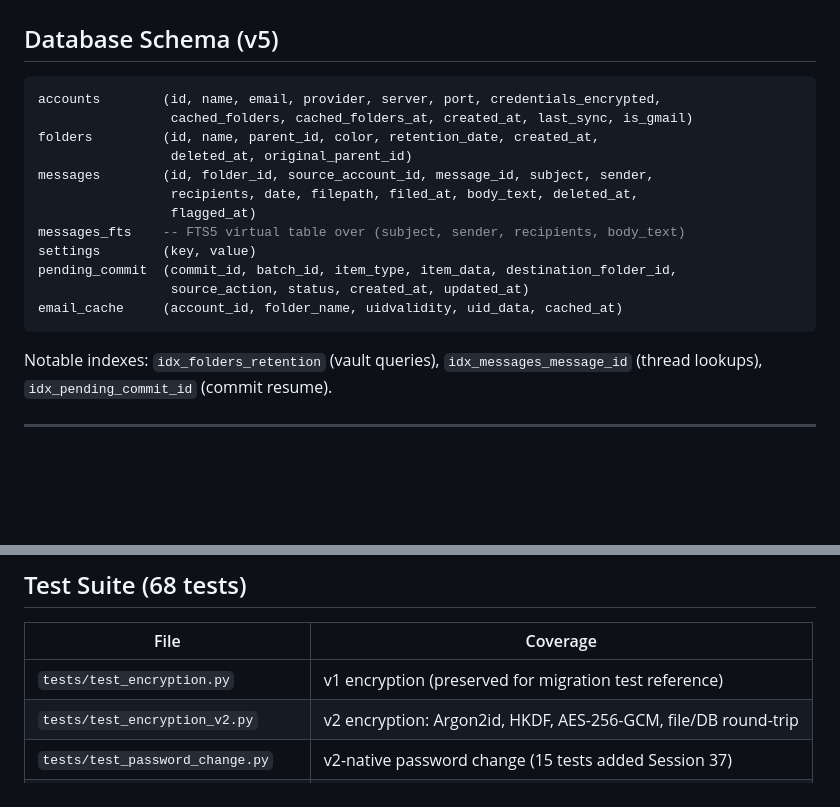
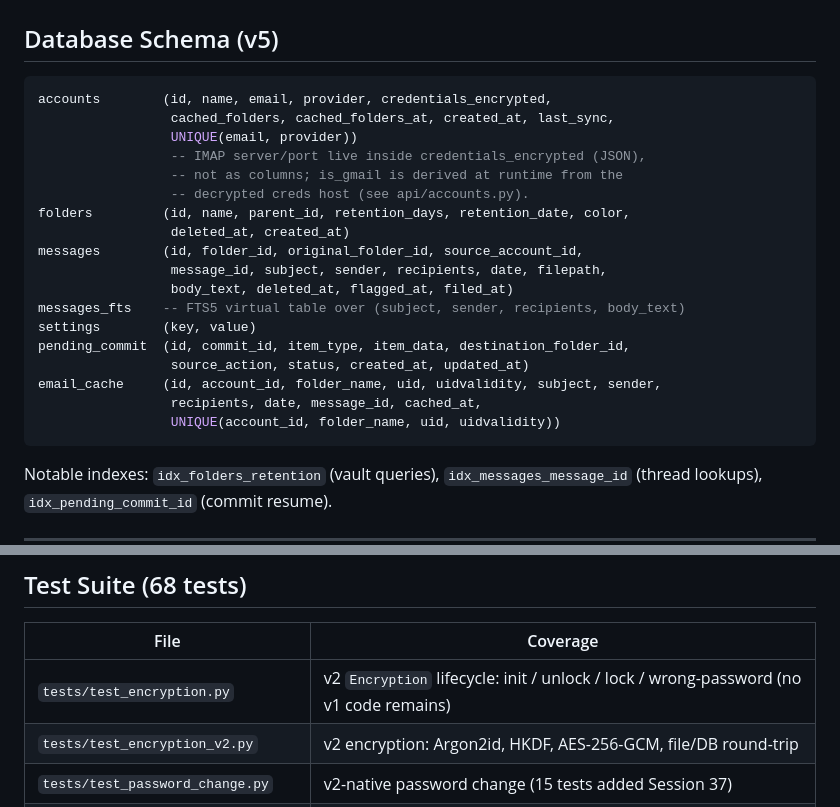
Before and after one commit to rsembera/mailrepo, a Markdown page: docs/Navigation_Map.md, 2 parts joined by grey strips. Rendered like a GitHub page; blank space fills up the shorter version.

````diff
--- a/docs/Navigation_Map.md
+++ b/docs/Navigation_Map.md
@@ -228,18 +228,24 @@ even if the master password collides across versions.
 ## Database Schema (v5)
 
 ```sql
-accounts        (id, name, email, provider, server, port, credentials_encrypted,
-                 cached_folders, cached_folders_at, created_at, last_sync, is_gmail)
-folders         (id, name, parent_id, color, retention_date, created_at,
-                 deleted_at, original_parent_id)
-messages        (id, folder_id, source_account_id, message_id, subject, sender,
-                 recipients, date, filepath, filed_at, body_text, deleted_at,
-                 flagged_at)
+accounts        (id, name, email, provider, credentials_encrypted,
+                 cached_folders, cached_folders_at, created_at, last_sync,
+                 UNIQUE(email, provider))
+                 -- IMAP server/port live inside credentials_encrypted (JSON),
+                 -- not as columns; is_gmail is derived at runtime from the
+                 -- decrypted creds host (see api/accounts.py).
+folders         (id, name, parent_id, retention_days, retention_date, color,
+                 deleted_at, created_at)
+messages        (id, folder_id, original_folder_id, source_account_id,
+                 message_id, subject, sender, recipients, date, filepath,
+                 body_text, deleted_at, flagged_at, filed_at)
 messages_fts    -- FTS5 virtual table over (subject, sender, recipients, body_text)
 settings        (key, value)
-pending_commit  (commit_id, batch_id, item_type, item_data, destination_folder_id,
+pending_commit  (id, commit_id, item_type, item_data, destination_folder_id,
                  source_action, status, created_at, updated_at)
-email_cache     (account_id, folder_name, uidvalidity, uid_data, cached_at)
+email_cache     (id, account_id, folder_name, uid, uidvalidity, subject, sender,
+                 recipients, date, message_id, cached_at,
+                 UNIQUE(account_id, folder_name, uid, uidvalidity))
 ```
 
 Notable indexes: `idx_folders_retention` (vault queries),
@@ -277,7 +283,7 @@ python main.py
 
 | File | Coverage |
 |------|----------|
-| `tests/test_encryption.py` | v1 encryption (preserved for migration test reference) |
+| `tests/test_encryption.py` | v2 `Encryption` lifecycle: init / unlock / lock / wrong-password (no v1 code remains) |
 | `tests/test_encryption_v2.py` | v2 encryption: Argon2id, HKDF, AES-256-GCM, file/DB round-trip |
 | `tests/test_password_change.py` | v2-native password change (15 tests added Session 37) |
 | `tests/test_database.py` | Schema, migrations, FTS5 |
````
Also changed, not shown: CHANGELOG.md (+30 -4 lines), docs/Code_Review_Findings.md (added, +232 -0 lines).
